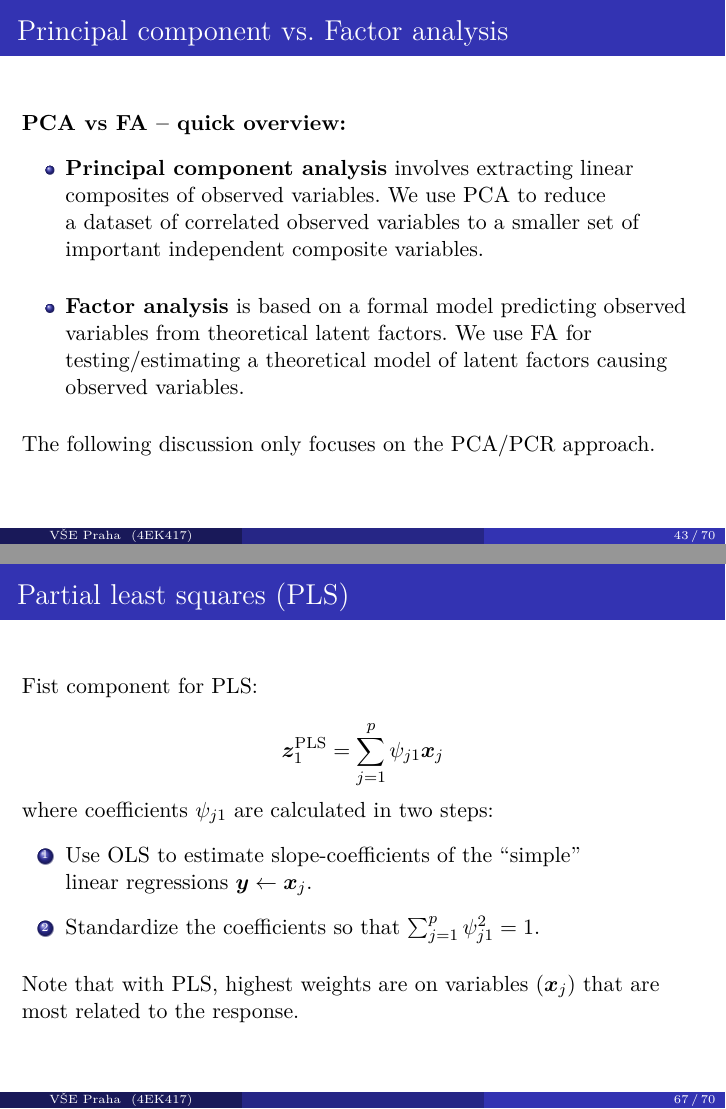
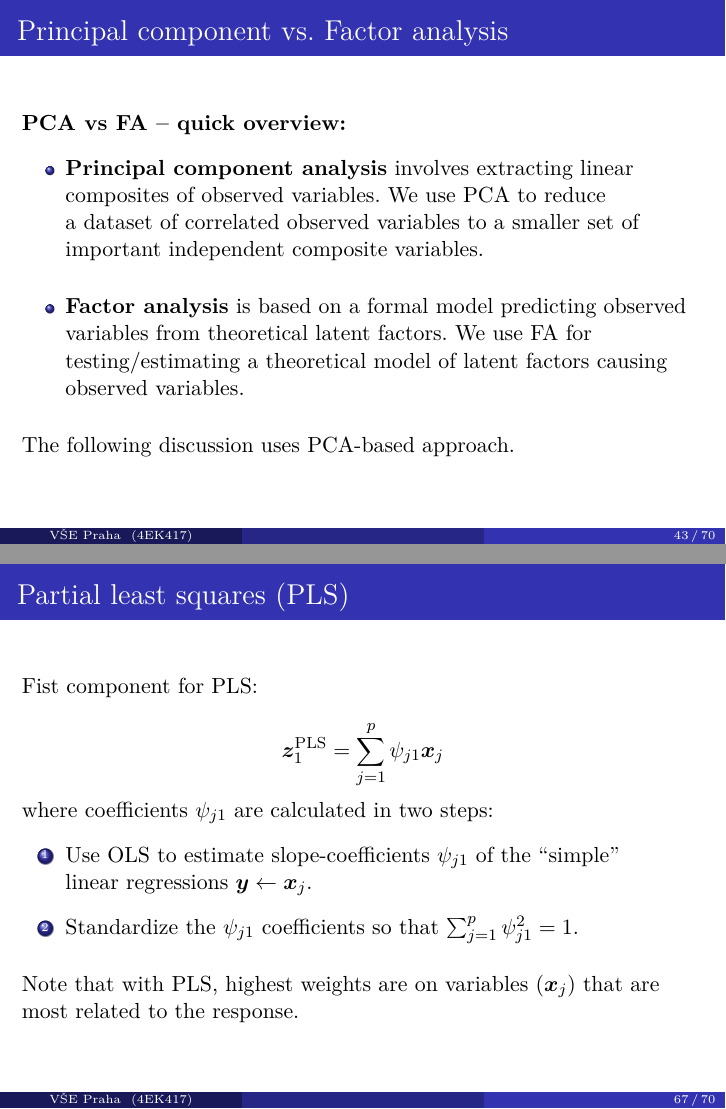
Before and after one commit to formanektomas/Praktikum_z_ekonometrie_4EK417, LaTeX slides (Week_2.tex): pages 43 and 67 of 70, joined at a grey line. Compiled offline with pdfLaTeX.

Commit message:
SS 2018/2019 edits

```diff
--- a/Week_2.tex
+++ b/Week_2.tex
@@ -681,7 +681,7 @@ Logit (GLM/MLE) example of elastic net penalty generalization:\\
 \item \textbf{Factor analysis} is based on a formal model predicting observed variables from theoretical latent factors. We use FA for testing/estimating a theoretical model of latent factors causing observed variables.
 \end{itemize}
 \bigskip
-The following discussion only focuses on the PCA/PCR approach.
+The following discussion uses PCA-based approach.
 \end{frame}
 %------------------------------------------------
 \begin{frame}{Dimension reduction methods}
@@ -1011,9 +1011,9 @@ $$ \bm{z}_1^{\textnormal{PLS}} = \sum_{j=1}^p \psi_{j1}\bm{x}_j$$
 \medskip
 where coefficients $\psi_{j1}$ are calculated in two steps:
 \begin{enumerate}
-\item Use OLS to estimate slope-coefficients of the ``simple'' \\linear regressions $\bm{y} \leftarrow \bm{x}_j$.\\
+\item Use OLS to estimate slope-coefficients $\psi_{j1}$ of the ``simple'' \\linear regressions $\bm{y} \leftarrow \bm{x}_j$.\\
 \medskip
-\item Standardize the coefficients so that $\sum_{j=1}^p \psi_{j1}^2=1$.
+\item Standardize the $\psi_{j1}$ coefficients so that $\sum_{j=1}^p \psi_{j1}^2=1$.
 \end{enumerate}
 \bigskip
 Note that with PLS, highest weights are on variables ($\bm{x}_j$) that are most related to the response.
```
Also changed, not shown: Week_2.tex (4 more changed lines).
